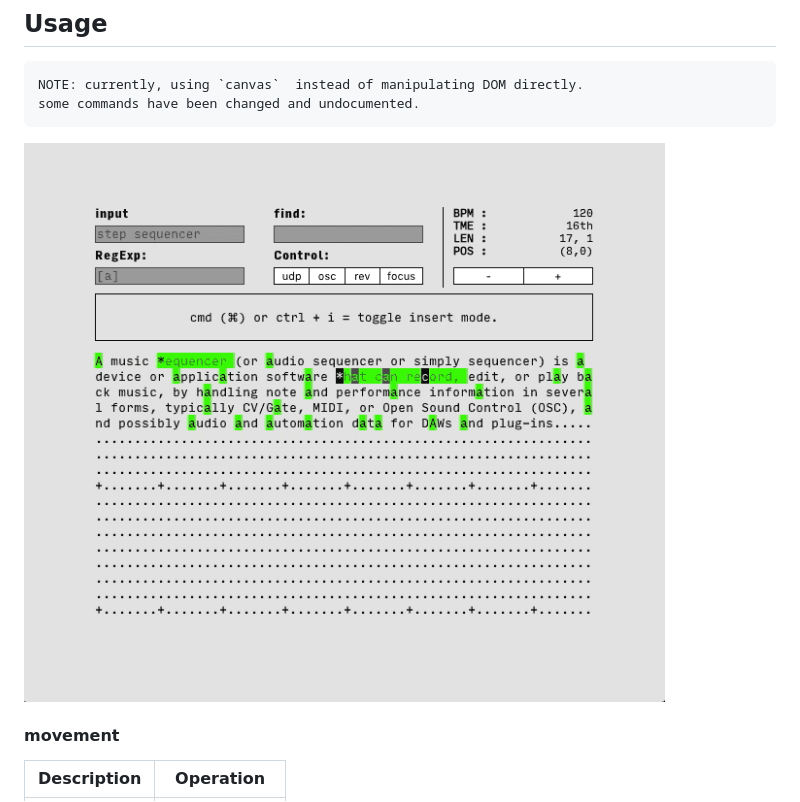
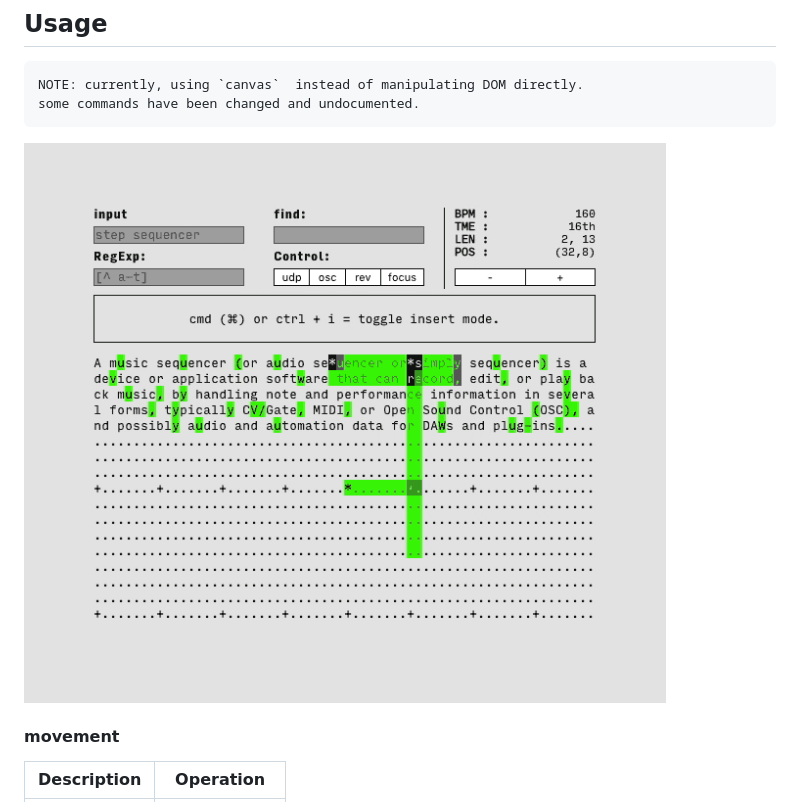
Before and after one commit to karnpapon/anu, a Markdown page: README.md, the part around the change. Rendered like a GitHub page; pictures changed too: src/media/images/usage1.gif (added).

Commit message:
add preview image.

````diff
--- a/README.md
+++ b/README.md
@@ -11,7 +11,7 @@ NOTE: currently, using `canvas`  instead of manipulating DOM directly.
 some commands have been changed and undocumented.
 ```
 
-<div style="text-align:center; background-color: black; padding: 20px;"><img src="src/media/images/usage.gif" /></div>
+<div style="text-align:center; background-color: black; padding: 20px;"><img src="src/media/images/usage1.gif" /></div>
 
 #### movement
 Description |  Operation
````
